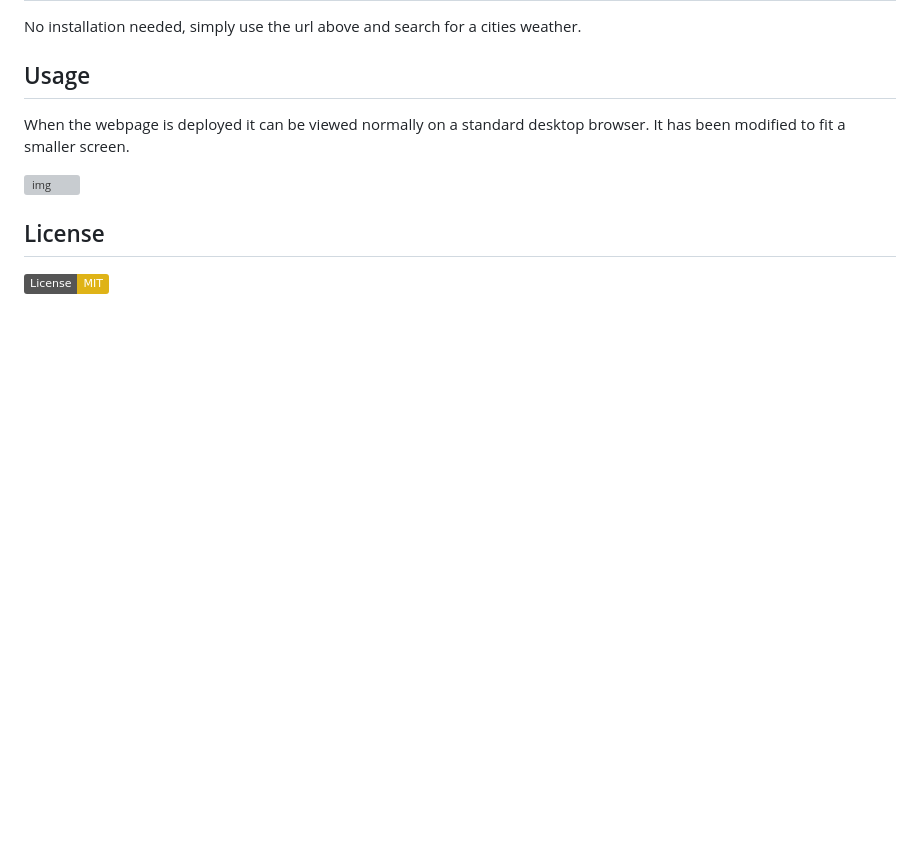
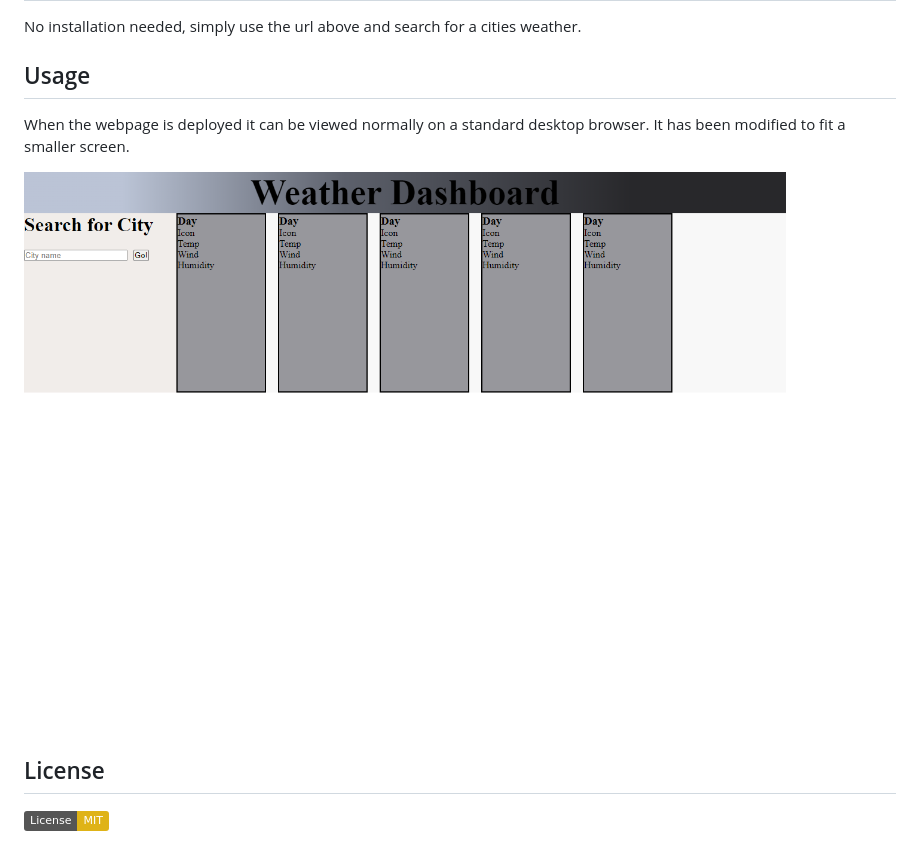
Before and after one commit to Samualjensen/weather-dashboard, a Markdown page: README.md, the part around the change. Rendered like a GitHub page; pictures changed too: assets/images/samualjensen.github.io_weather-dashboard_.png (added); badges without logos; blank space fills up the shorter version; grey boxes are pictures that could not be loaded.

Commit message:
added screenshot to README.md

```diff
--- a/README.md
+++ b/README.md
@@ -16,7 +16,7 @@ No installation needed, simply use the url above and search for a cities weather
 
 When the webpage is deployed it can be viewed normally on a standard desktop browser. It has been modified to fit a smaller screen.
 
-![img](/assets/images/)
+![img](/assets/images/samualjensen.github.io_weather-dashboard_.png)
 
 ## License
 
```
